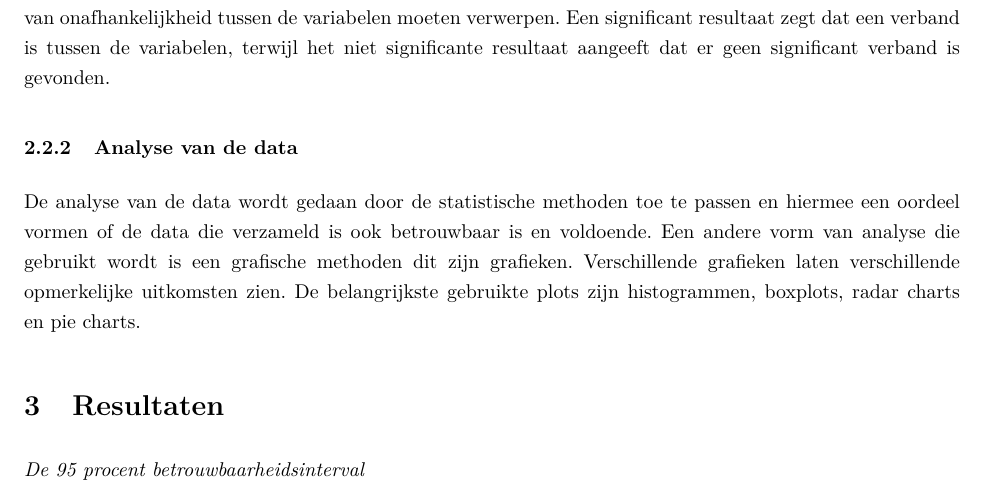
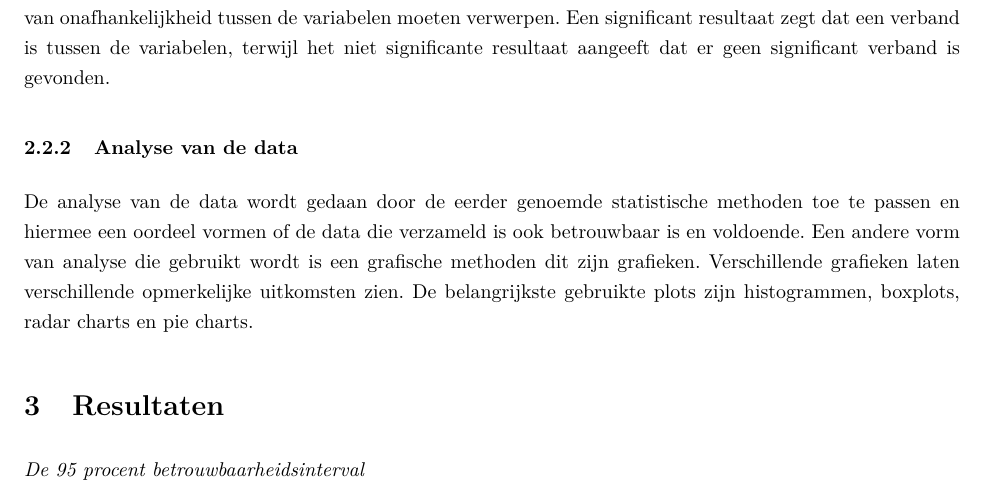
Before and after one commit to sstormpie/Onderzoek-Studentengeluk, an R Markdown document (publication/Geluk_template.Rmd): part of page 8 of 22, cut so that both start at the same text. The pictures show the output file publication/Geluk_template.pdf that the author committed with the source.

Commit message:
removed mistake in statistische analyze

```diff
--- a/publication/Geluk_template.Rmd
+++ b/publication/Geluk_template.Rmd
@@ -180,7 +180,7 @@ Deze test wordt gebruikt om te bepalen of er een significant verband is tussen t
 
 ### Analyse van de data
 
-De analyse van de data wordt gedaan door de statistische methoden toe te passen en hiermee een oordeel vormen of de data die verzameld is ook betrouwbaar is en voldoende. Een andere vorm van analyse die gebruikt wordt is een grafische methoden dit zijn grafieken. Verschillende grafieken laten verschillende opmerkelijke uitkomsten zien. De belangrijkste gebruikte plots zijn histogrammen, boxplots, radar charts en pie charts.
+De analyse van de data wordt gedaan door de eerder genoemde statistische methoden toe te passen en hiermee een oordeel vormen of de data die verzameld is ook betrouwbaar is en voldoende. Een andere vorm van analyse die gebruikt wordt is een grafische methoden dit zijn grafieken. Verschillende grafieken laten verschillende opmerkelijke uitkomsten zien. De belangrijkste gebruikte plots zijn histogrammen, boxplots, radar charts en pie charts.
 
 # Resultaten
 
```
Also changed, not shown: publication/Geluk_template.pdf.
